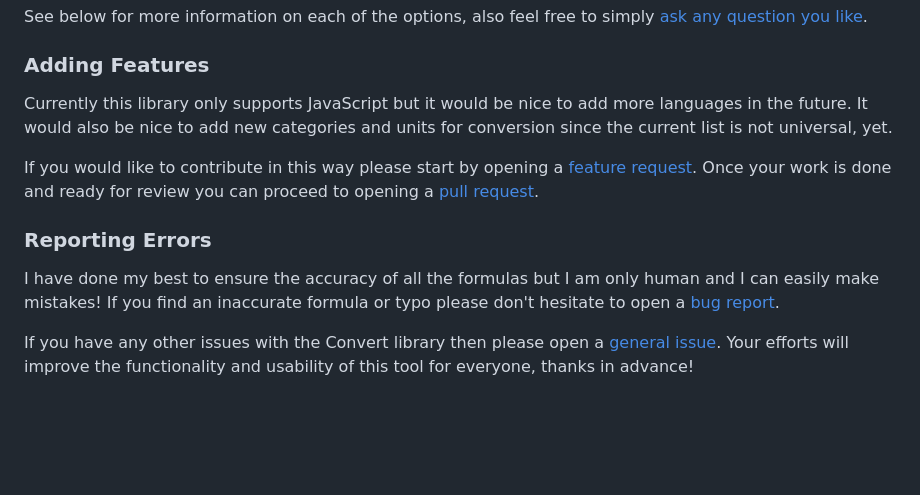
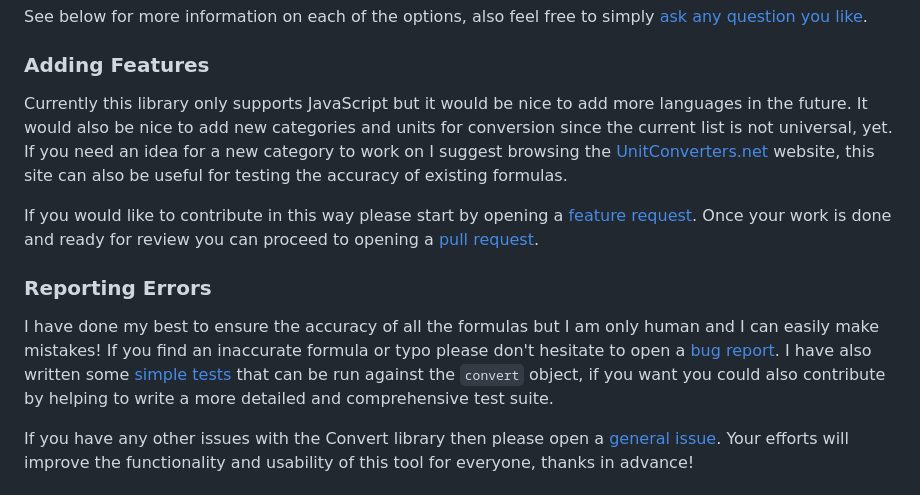
Before and after one commit to jgphilpott/polyconvert, a Markdown page: README.md, the part around the change. Drawn GitHub-style; blank space fills up the shorter version.

Commit message:
adding tools and testing links

```diff
--- a/README.md
+++ b/README.md
@@ -110,13 +110,13 @@ See below for more information on each of the options, also feel free to simply
 
 ### Adding Features
 
-Currently this library only supports JavaScript but it would be nice to add more languages in the future. It would also be nice to add new categories and units for conversion since the current list is not universal, yet.
+Currently this library only supports JavaScript but it would be nice to add more languages in the future. It would also be nice to add new categories and units for conversion since the current list is not universal, yet. If you need an idea for a new category to work on I suggest browsing the [UnitConverters.net](https://www.unitconverters.net) website, this site can also be useful for testing the accuracy of existing formulas.
 
 If you would like to contribute in this way please start by opening a [feature request](https://github.com/jgphilpott/convert/issues/new?assignees=jgphilpott&labels=enhancement&template=FEATURE_REQUEST.md&title=). Once your work is done and ready for review you can proceed to opening a [pull request](https://github.com/jgphilpott/convert/pulls).
 
 ### Reporting Errors
 
-I have done my best to ensure the accuracy of all the formulas but I am only human and I can easily make mistakes! If you find an inaccurate formula or typo please don't hesitate to open a [bug report](https://github.com/jgphilpott/convert/issues/new?assignees=jgphilpott&labels=bug&template=BUG_REPORT.md&title=).
+I have done my best to ensure the accuracy of all the formulas but I am only human and I can easily make mistakes! If you find an inaccurate formula or typo please don't hesitate to open a [bug report](https://github.com/jgphilpott/convert/issues/new?assignees=jgphilpott&labels=bug&template=BUG_REPORT.md&title=). I have also written some [simple tests](https://gist.github.com/jgphilpott/016c3548db3ab15822c67f85a19ed3c7) that can be run against the `convert` object, if you want you could also contribute by helping to write a more detailed and comprehensive test suite.
 
 If you have any other issues with the Convert library then please open a [general issue](https://github.com/jgphilpott/convert/issues/new/choose). Your efforts will improve the functionality and usability of this tool for everyone, thanks in advance!
 
```
